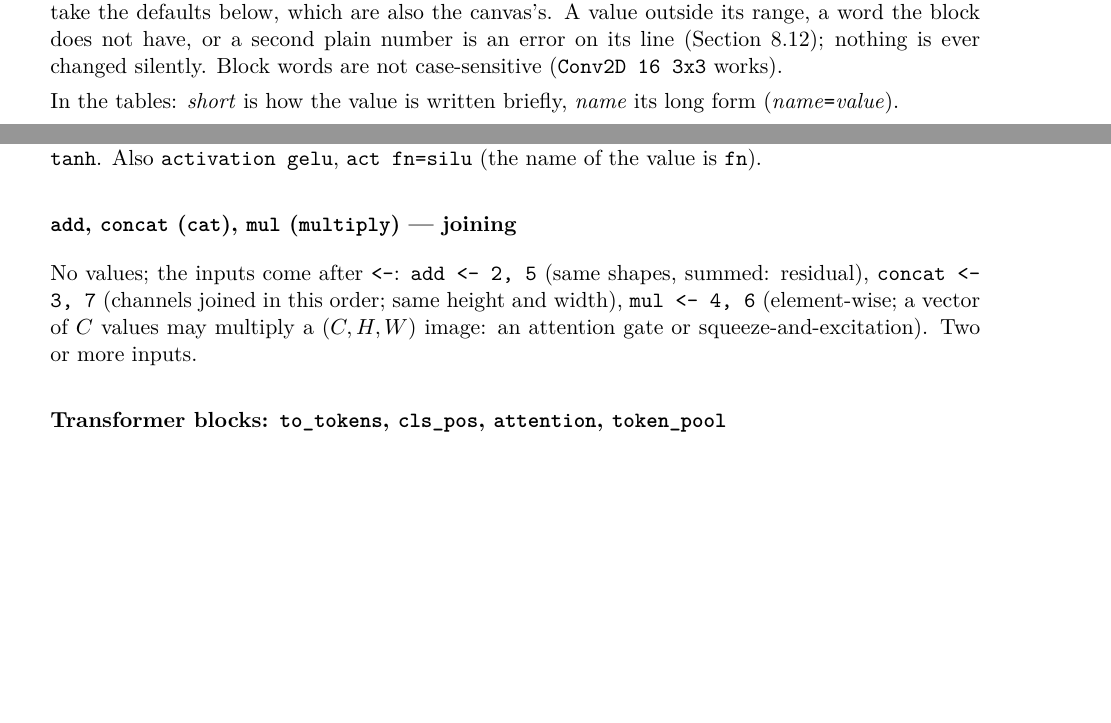
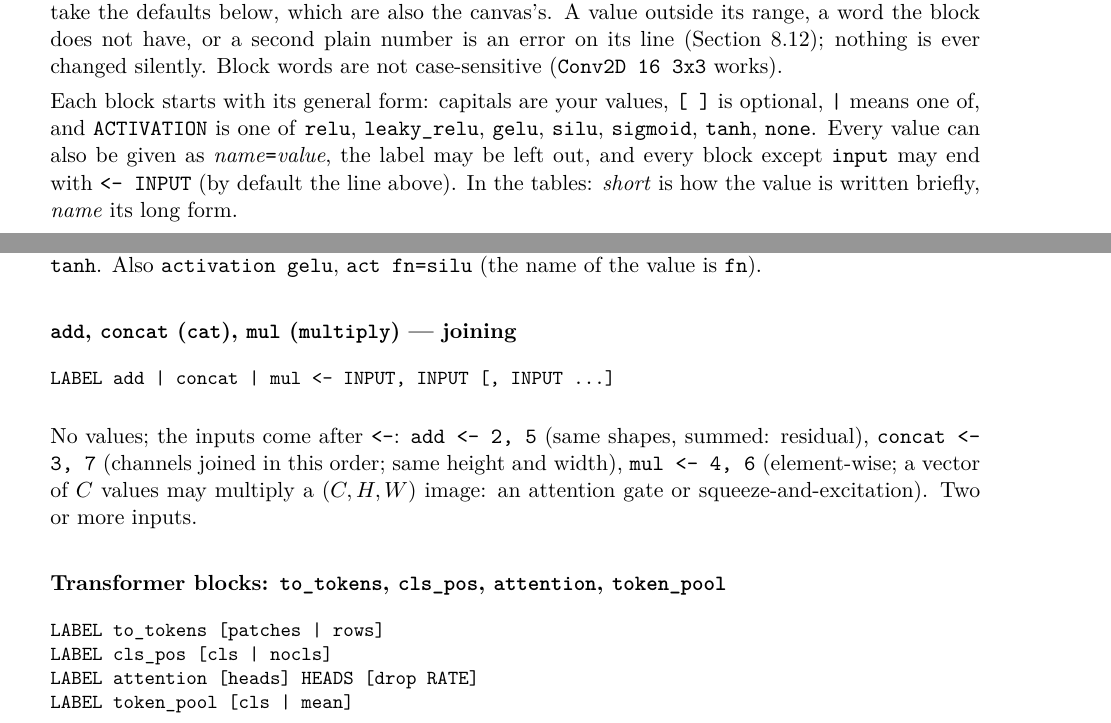
Before and after one commit to varunjha089/NN-Builder, a LaTeX paper (doc/nn_builder_manual.tex, which reads doc/language.tex): two parts of pages 20 and 23 of 47, joined at a grey line, cut so that both start at the same text, the shorter picture padded with empty space. The pictures show the PDF file doc/nn_builder_manual.pdf that the author committed with the source.

Commit message:
Manual: the general form of each block above its examples
The Settings section shows the general form of a conv line (capitals are your values, [ ] optional,
| one of) above the examples, and every block in the reference starts with its general form.

Co-Authored-By: Claude Opus 5.5 <noreply@anthropic.com>

```diff
--- a/doc/language.tex
+++ b/doc/language.tex
@@ -31,8 +31,13 @@ those of Section~\ref{sec:math}: 61\,706 parameters.
 
 \subsection{Settings: words and numbers}
 Settings are written the way you would say them. For a convolution, the first plain number is the number of filters, \texttt{5x5} is
-the kernel, and words set the rest:
+the kernel, and words set the rest. In general (capitals are your values, \texttt{[ ]} is optional, \texttt{|} means one of):
 
+\begin{Verbatim}[fontsize=\small]
+LABEL conv FILTERS HxW [stride S] [pad P | same | valid] [dil D] [ACTIVATION] [nobias]
+      ACTIVATION: relu | leaky_relu | gelu | silu | sigmoid | tanh | none
+\end{Verbatim}
+For example:
 \begin{verbatim}
 2 conv 64 3x3                      # 64 filters, 3×3, stride 1, padding "same", ReLU
 3 conv 128 3x3 stride 2 pad 1 gelu # stride 2, padding 1, GELU
@@ -145,9 +150,16 @@ Wherever a number goes, an expression may go (\texttt{conv w * 2 3x3}, \texttt{k
 which are also the canvas's. A value outside its range, a word the block does not have, or a second plain number is an error on its line
 (Section~\ref{sec:text-errors}); nothing is ever changed silently. Block words are not case-sensitive (\texttt{Conv2D 16 3x3} works).
 
-In the tables: \emph{short} is how the value is written briefly, \emph{name} its long form (\emph{name}\texttt{=}\emph{value}).
+Each block starts with its general form: capitals are your values, \texttt{[ ]} is optional, \texttt{|} means one of, and
+\texttt{ACTIVATION} is one of \texttt{relu}, \texttt{leaky\_relu}, \texttt{gelu}, \texttt{silu}, \texttt{sigmoid}, \texttt{tanh},
+\texttt{none}. Every value can also be given as \emph{name}\texttt{=}\emph{value}, the label may be left out, and every block
+except \texttt{input} may end with \texttt{<- INPUT} (by default the line above). In the tables:
+\emph{short} is how the value is written briefly, \emph{name} its long form.
 
 \subsubsection*{\texttt{input} --- the images}
+\begin{Verbatim}[fontsize=\small]
+LABEL input
+\end{Verbatim}
 \texttt{1 input}. No values: its shape (channels, height, width) comes from the Dataset tab. Every design has exactly one, as its first
 block; it takes no input.
 
@@ -215,6 +239,9 @@ padding & \texttt{pad 1} & \texttt{padding} & 0 & 0--4 & a number only\\
 \end{longtable}
 
 \subsubsection*{\texttt{global\_pool} (also \texttt{gap}) --- one value per channel}
+\begin{Verbatim}[fontsize=\small]
+LABEL global_pool [avg | max]
+\end{Verbatim}
 \texttt{global\_pool} (average over the whole image), \texttt{global\_pool max}. Value: mode, \texttt{avg} / \texttt{max}
 (\texttt{mode=}), default avg. From $(C, H, W)$ to $(C)$.
 
@@ -234,3 +272,5 @@ fraction of values set to zero during training.
+LABEL flatten
+\end{Verbatim}
 \texttt{flatten}. No values: $(C, H, W)$ becomes one vector of $C\cdot H\cdot W$ values (before \texttt{dense}).
 
 \subsubsection*{\texttt{dense} (also \texttt{linear}) --- fully connected}
@@ -242,12 +286,23 @@ separately (a Transformer's MLP).
+LABEL relu | leaky_relu | gelu | silu | sigmoid | tanh
+\end{Verbatim}
 A line with only an activation word is an activation block: \texttt{relu}, \texttt{leaky\_relu}, \texttt{gelu}, \texttt{silu},
 \texttt{sigmoid}, \texttt{tanh}. Also \texttt{activation gelu}, \texttt{act fn=silu} (the name of the value is \texttt{fn}).
 
 \subsubsection*{\texttt{add}, \texttt{concat} (\texttt{cat}), \texttt{mul} (\texttt{multiply}) --- joining}
+\begin{Verbatim}[fontsize=\small]
+LABEL add | concat | mul <- INPUT, INPUT [, INPUT ...]
+\end{Verbatim}
 No values; the inputs come after \texttt{<-}: \texttt{add <- 2, 5} (same shapes, summed: residual), \texttt{concat <- 3, 7} (channels
 joined in this order; same height and width), \texttt{mul <- 4, 6} (element-wise; a vector of $C$ values may multiply a $(C, H, W)$
 image: an attention gate or squeeze-and-excitation). Two or more inputs.
 
 \subsubsection*{Transformer blocks: \texttt{to\_tokens}, \texttt{cls\_pos}, \texttt{attention}, \texttt{token\_pool}}
+\begin{Verbatim}[fontsize=\small]
+LABEL to_tokens [patches | rows]
+LABEL cls_pos [cls | nocls]
+LABEL attention [heads] HEADS [drop RATE]
+LABEL token_pool [cls | mean]
+\end{Verbatim}
 \begin{verbatim}
 3 to_tokens patches        # (C, H, W) -> H·W tokens of C values;  "rows": H tokens of C·W values
 4 cls_pos                  # a learnt class token in front + learnt positions;  "nocls": positions only
```
Also changed, not shown: doc/nn_builder_manual.pdf, doc/language.tex (30 more changed lines).
